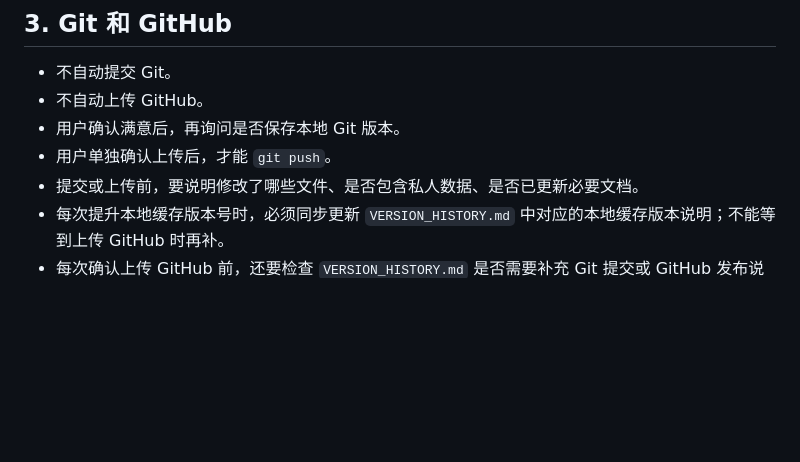
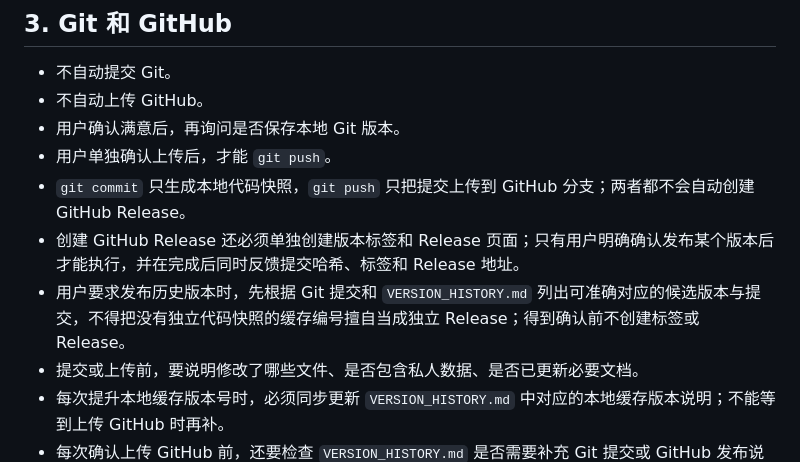
Before and after one commit to AdrianQYC/Workbuddy, a Markdown page: WORKBUDDY_RULES.md, the part around the change. Drawn GitHub-style; blank space fills up the shorter version.

Commit message:
Document GitHub release workflow

```diff
--- a/WORKBUDDY_RULES.md
+++ b/WORKBUDDY_RULES.md
@@ -32,6 +32,9 @@
 - 不自动上传 GitHub。
 - 用户确认满意后，再询问是否保存本地 Git 版本。
 - 用户单独确认上传后，才能 `git push`。
+- `git commit` 只生成本地代码快照，`git push` 只把提交上传到 GitHub 分支；两者都不会自动创建 GitHub Release。
+- 创建 GitHub Release 还必须单独创建版本标签和 Release 页面；只有用户明确确认发布某个版本后才能执行，并在完成后同时反馈提交哈希、标签和 Release 地址。
+- 用户要求发布历史版本时，先根据 Git 提交和 `VERSION_HISTORY.md` 列出可准确对应的候选版本与提交，不得把没有独立代码快照的缓存编号擅自当成独立 Release；得到确认前不创建标签或 Release。
 - 提交或上传前，要说明修改了哪些文件、是否包含私人数据、是否已更新必要文档。
 - 每次提升本地缓存版本号时，必须同步更新 `VERSION_HISTORY.md` 中对应的本地缓存版本说明；不能等到上传 GitHub 时再补。
 - 每次确认上传 GitHub 前，还要检查 `VERSION_HISTORY.md` 是否需要补充 Git 提交或 GitHub 发布说明。
```
